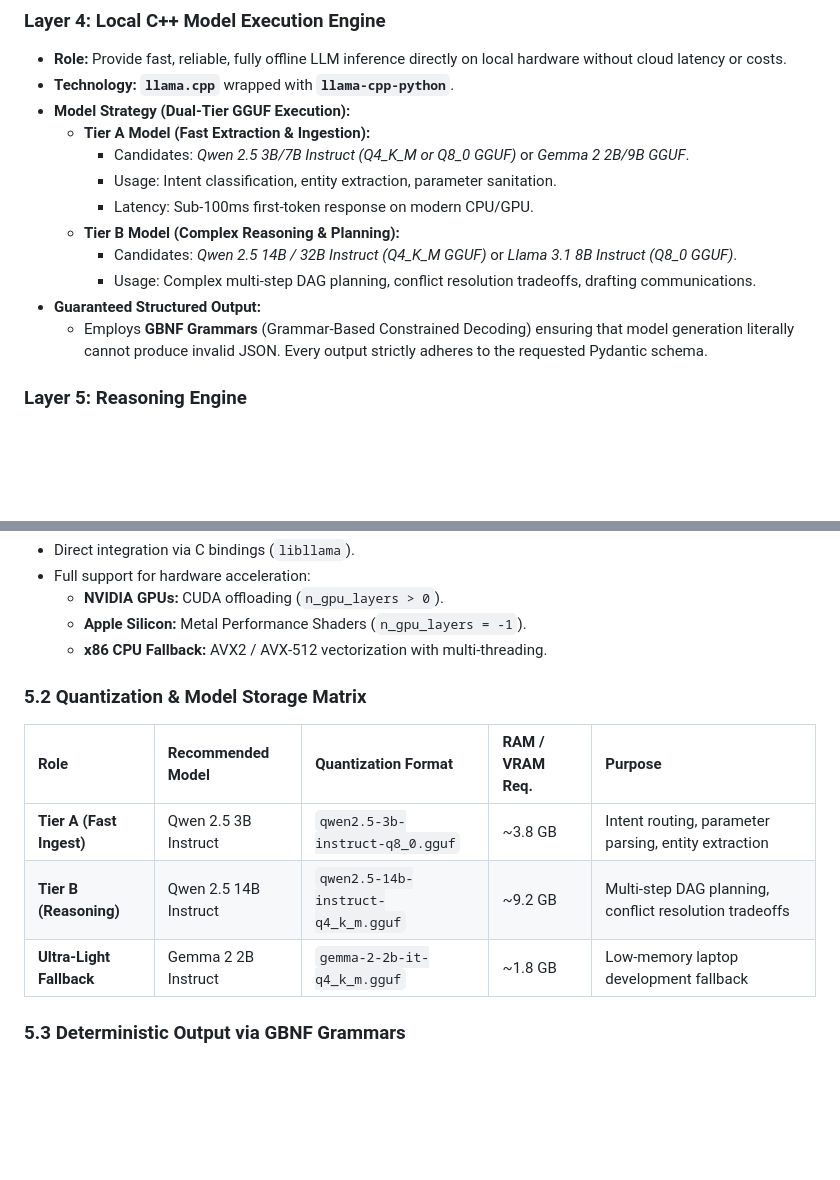
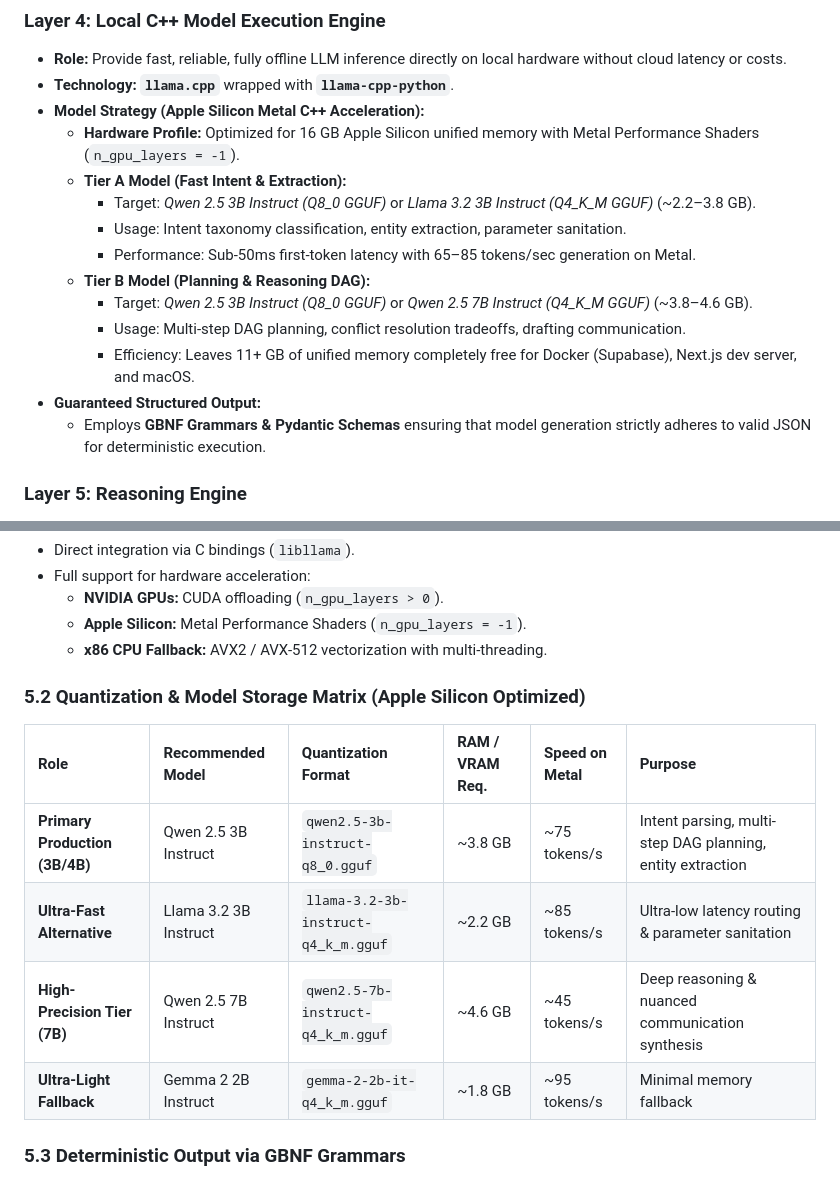
Before and after one commit to iAditya-Nanda/pact, a Markdown page: docs/AGENTIC_SYSTEM_ARCHITECTURE.md, 2 parts joined by grey strips. Rendered like a GitHub page; blank space fills up the shorter version.

Commit message:
docs: optimize agentic engine for Apple Silicon Metal with 3B/4B GGUF models

```diff
--- a/docs/AGENTIC_SYSTEM_ARCHITECTURE.md
+++ b/docs/AGENTIC_SYSTEM_ARCHITECTURE.md
@@ -146,16 +146,18 @@ stateDiagram-v2
 ### Layer 4: Local C++ Model Execution Engine
 * **Role:** Provide fast, reliable, fully offline LLM inference directly on local hardware without cloud latency or costs.
 * **Technology:** **`llama.cpp`** wrapped with **`llama-cpp-python`**.
-* **Model Strategy (Dual-Tier GGUF Execution):**
-  - **Tier A Model (Fast Extraction & Ingestion):**
-    - Candidates: *Qwen 2.5 3B/7B Instruct (Q4_K_M or Q8_0 GGUF)* or *Gemma 2 2B/9B GGUF*.
-    - Usage: Intent classification, entity extraction, parameter sanitation.
-    - Latency: Sub-100ms first-token response on modern CPU/GPU.
-  - **Tier B Model (Complex Reasoning & Planning):**
-    - Candidates: *Qwen 2.5 14B / 32B Instruct (Q4_K_M GGUF)* or *Llama 3.1 8B Instruct (Q8_0 GGUF)*.
-    - Usage: Complex multi-step DAG planning, conflict resolution tradeoffs, drafting communications.
+* **Model Strategy (Apple Silicon Metal C++ Acceleration):**
+  - **Hardware Profile:** Optimized for 16 GB Apple Silicon unified memory with Metal Performance Shaders (`n_gpu_layers = -1`).
+  - **Tier A Model (Fast Intent & Extraction):**
+    - Target: *Qwen 2.5 3B Instruct (Q8_0 GGUF)* or *Llama 3.2 3B Instruct (Q4_K_M GGUF)* (~2.2–3.8 GB).
+    - Usage: Intent taxonomy classification, entity extraction, parameter sanitation.
+    - Performance: Sub-50ms first-token latency with 65–85 tokens/sec generation on Metal.
+  - **Tier B Model (Planning & Reasoning DAG):**
+    - Target: *Qwen 2.5 3B Instruct (Q8_0 GGUF)* or *Qwen 2.5 7B Instruct (Q4_K_M GGUF)* (~3.8–4.6 GB).
+    - Usage: Multi-step DAG planning, conflict resolution tradeoffs, drafting communication.
+    - Efficiency: Leaves 11+ GB of unified memory completely free for Docker (Supabase), Next.js dev server, and macOS.
 * **Guaranteed Structured Output:**
-  - Employs **GBNF Grammars** (Grammar-Based Constrained Decoding) ensuring that model generation literally cannot produce invalid JSON. Every output strictly adheres to the requested Pydantic schema.
+  - Employs **GBNF Grammars & Pydantic Schemas** ensuring that model generation strictly adheres to valid JSON for deterministic execution.
 
 ### Layer 5: Reasoning Engine
 * **Role:** Contextual evaluation of intents against active constraints before generating actions.
@@ -252,13 +254,14 @@ To guarantee reliable local execution across various development workstations, t
   - **Apple Silicon:** Metal Performance Shaders (`n_gpu_layers = -1`).
   - **x86 CPU Fallback:** AVX2 / AVX-512 vectorization with multi-threading.
 
-### 5.2 Quantization & Model Storage Matrix
+### 5.2 Quantization & Model Storage Matrix (Apple Silicon Optimized)
 
-| Role | Recommended Model | Quantization Format | RAM / VRAM Req. | Purpose |
-| :--- | :--- | :--- | :--- | :--- |
-| **Tier A (Fast Ingest)** | Qwen 2.5 3B Instruct | `qwen2.5-3b-instruct-q8_0.gguf` | ~3.8 GB | Intent routing, parameter parsing, entity extraction |
-| **Tier B (Reasoning)** | Qwen 2.5 14B Instruct | `qwen2.5-14b-instruct-q4_k_m.gguf` | ~9.2 GB | Multi-step DAG planning, conflict resolution tradeoffs |
-| **Ultra-Light Fallback** | Gemma 2 2B Instruct | `gemma-2-2b-it-q4_k_m.gguf` | ~1.8 GB | Low-memory laptop development fallback |
+| Role | Recommended Model | Quantization Format | RAM / VRAM Req. | Speed on Metal | Purpose |
+| :--- | :--- | :--- | :--- | :--- | :--- |
+| **Primary Production (3B/4B)** | Qwen 2.5 3B Instruct | `qwen2.5-3b-instruct-q8_0.gguf` | ~3.8 GB | ~75 tokens/s | Intent parsing, multi-step DAG planning, entity extraction |
+| **Ultra-Fast Alternative** | Llama 3.2 3B Instruct | `llama-3.2-3b-instruct-q4_k_m.gguf` | ~2.2 GB | ~85 tokens/s | Ultra-low latency routing & parameter sanitation |
+| **High-Precision Tier (7B)** | Qwen 2.5 7B Instruct | `qwen2.5-7b-instruct-q4_k_m.gguf` | ~4.6 GB | ~45 tokens/s | Deep reasoning & nuanced communication synthesis |
+| **Ultra-Light Fallback** | Gemma 2 2B Instruct | `gemma-2-2b-it-q4_k_m.gguf` | ~1.8 GB | ~95 tokens/s | Minimal memory fallback |
 
 ### 5.3 Deterministic Output via GBNF Grammars
 To eliminate JSON decoding errors completely, models are invoked with GBNF (GGML BNF) grammar schemas derived directly from Pydantic models. The C++ sampler physically restricts token generation to valid schema characters.
```
Also changed, not shown: other parts of docs/AGENTIC_SYSTEM_ARCHITECTURE.md (+2 -2 lines), README.md (+4 -4 lines).
